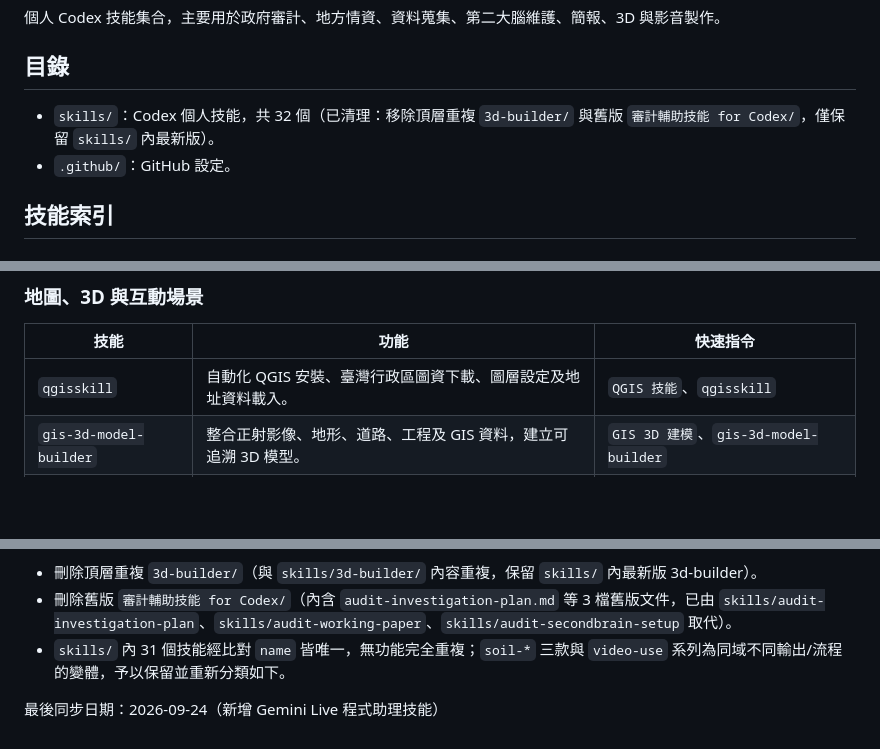
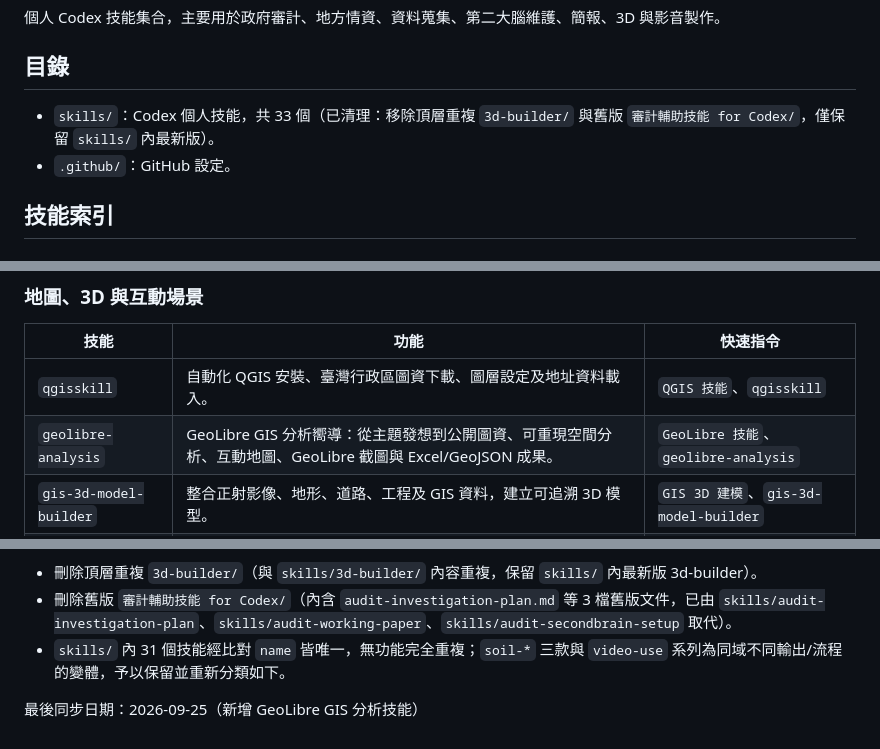
Before and after one commit to ymguan3-boop/audit-codex-skills, a Markdown page: README.md, 3 parts joined by grey strips. Rendered like a GitHub page; blank space fills up the shorter version.

Commit message:
docs: index GeoLibre analysis Codex skill

```diff
--- a/README.md
+++ b/README.md
@@ -4,7 +4,7 @@
 
 ## 目錄
 
-- `skills/`：Codex 個人技能，共 32 個（已清理：移除頂層重複 `3d-builder/` 與舊版 `審計輔助技能 for Codex/`，僅保留 `skills/` 內最新版）。
+- `skills/`：Codex 個人技能，共 33 個（已清理：移除頂層重複 `3d-builder/` 與舊版 `審計輔助技能 for Codex/`，僅保留 `skills/` 內最新版）。
 - `.github/`：GitHub 設定。
 
 ## 技能索引
@@ -35,6 +35,7 @@
 | 技能 | 功能 | 快速指令 |
 |---|---|---|
 | `qgisskill` | 自動化 QGIS 安裝、臺灣行政區圖資下載、圖層設定及地址資料載入。 | `QGIS 技能`、`qgisskill` |
+| `geolibre-analysis` | GeoLibre GIS 分析嚮導：從主題發想到公開圖資、可重現空間分析、互動地圖、GeoLibre 截圖與 Excel/GeoJSON 成果。 | `GeoLibre 技能`、`geolibre-analysis` |
 | `gis-3d-model-builder` | 整合正射影像、地形、道路、工程及 GIS 資料，建立可追溯 3D 模型。 | `GIS 3D 建模`、`gis-3d-model-builder` |
 | `3d-builder` | 使用 Blender、AI 3D 或 Three.js 建立、驗證及交付 3D 資產與互動場景。 | `做 3D 模型`、`Blender 建模`、`3d-builder` |
 
@@ -101,4 +102,4 @@
 - 刪除舊版 `審計輔助技能 for Codex/`（內含 `audit-investigation-plan.md` 等 3 檔舊版文件，已由 `skills/audit-investigation-plan`、`skills/audit-working-paper`、`skills/audit-secondbrain-setup` 取代）。
 - `skills/` 內 31 個技能經比對 `name` 皆唯一，無功能完全重複；`soil-*` 三款與 `video-use` 系列為同域不同輸出/流程的變體，予以保留並重新分類如下。
 
-最後同步日期：2026-09-24（新增 Gemini Live 程式助理技能）
+最後同步日期：2026-09-25（新增 GeoLibre GIS 分析技能）
```
